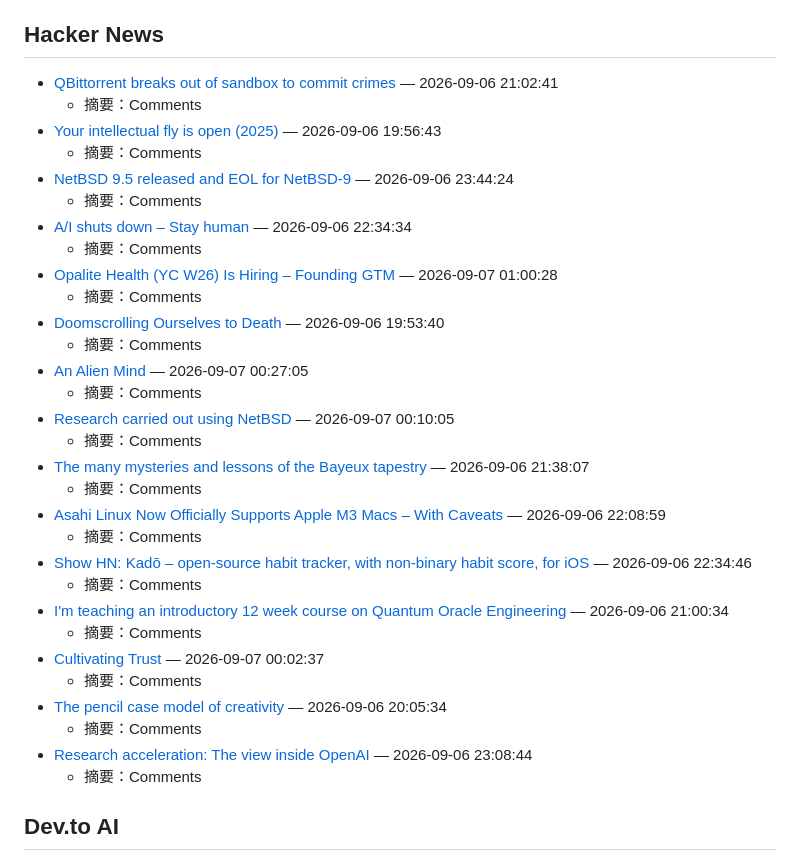
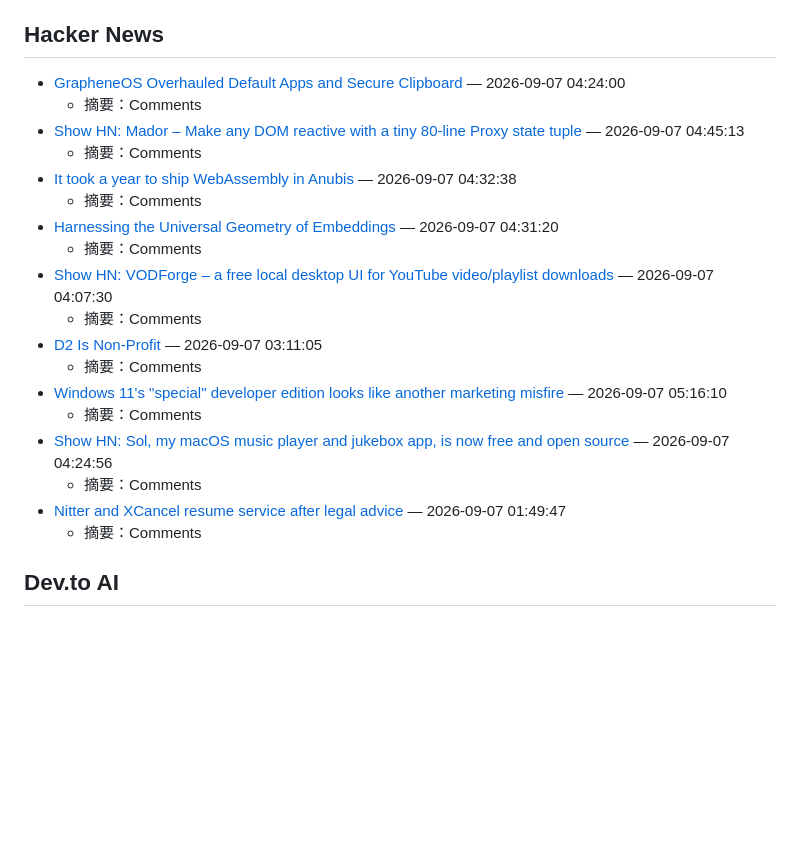
Before and after one commit to rayest/xiaobai-xue-ai-7-days, a Markdown page: reports/ai-intelligence-2026-09-07.md, the part around one of its changes. Rendered like a GitHub page; blank space fills up the shorter version.

Commit message:
docs: update AI intelligence scan for 2026-09-07

```diff
--- a/reports/ai-intelligence-2026-09-07.md
+++ b/reports/ai-intelligence-2026-09-07.md
@@ -153,35 +153,23 @@
 
 ## Hacker News
 
-- [QBittorrent breaks out of sandbox to commit crimes](https://beige.party/@intransitivelie/117057396732763183) — 2026-09-06 21:02:41
+- [GrapheneOS Overhauled Default Apps and Secure Clipboard](https://grapheneos.social/@GrapheneOS/117225539756835649) — 2026-09-07 04:24:00
   - 摘要：Comments
-- [Your intellectual fly is open (2025)](https://bcantrill.dtrace.org/2025/12/05/your-intellectual-fly-is-open/) — 2026-09-06 19:56:43
+- [Show HN: Mador – Make any DOM reactive with a tiny 80-line Proxy state tuple](https://github.com/marsbos/mador) — 2026-09-07 04:45:13
   - 摘要：Comments
-- [NetBSD 9.5 released and EOL for NetBSD-9](https://blog.netbsd.org/tnf/entry/netbsd_9_5_released_and) — 2026-09-06 23:44:24
+- [It took a year to ship WebAssembly in Anubis](https://anubis.techaro.lol/blog/2026/anubis-wasm/) — 2026-09-07 04:32:38
   - 摘要：Comments
-- [A/I shuts down – Stay human](https://keepitfree.ai/announcements/a/i-shuts-down-stay-human/) — 2026-09-06 22:34:34
+- [Harnessing the Universal Geometry of Embeddings](https://arxiv.org/abs/2505.12540) — 2026-09-07 04:31:20
   - 摘要：Comments
-- [Opalite Health (YC W26) Is Hiring – Founding GTM](https://www.ycombinator.com/companies/opalite-health/jobs/bNedVAD-founding-gtm) — 2026-09-07 01:00:28
+- [Show HN: VODForge – a free local desktop UI for YouTube video/playlist downloads](https://getvodforge.com/) — 2026-09-07 04:07:30
   - 摘要：Comments
-- [Doomscrolling Ourselves to Death](https://www.edwest.co.uk/p/doomscrolling-ourselves-to-death) — 2026-09-06 19:53:40
+- [D2 Is Non-Profit](https://d2lang.com/blog/d2-non-profit/) — 2026-09-07 03:11:05
   - 摘要：Comments
-- [An Alien Mind](https://openai.com/index/an-alien-mind/) — 2026-09-07 00:27:05
+- [Windows 11's "special" developer edition looks like another marketing misfire](https://www.neowin.net/opinions/windows-11s-special-developer-edition-sounds-like-yet-another-marketing-misfire/) — 2026-09-07 05:16:10
   - 摘要：Comments
-- [Research carried out using NetBSD](https://www.netbsd.org/gallery/research.html) — 2026-09-07 00:10:05
+- [Show HN: Sol, my macOS music player and jukebox app, is now free and open source](https://github.com/FulltimeFeline/Sol) — 2026-09-07 04:24:56
   - 摘要：Comments
-- [The many mysteries and lessons of the Bayeux tapestry](https://economist.com/interactive/culture/2026/09/03/the-many-mysteries-and-lessons-of-the-bayeux-tapestry) — 2026-09-06 21:38:07
-  - 摘要：Comments
-- [Asahi Linux Now Officially Supports Apple M3 Macs – With Caveats](https://www.phoronix.com/news/Asahi-Linux-Official-M3) — 2026-09-06 22:08:59
-  - 摘要：Comments
-- [Show HN: Kadō – open-source habit tracker, with non-binary habit score, for iOS](https://github.com/scastiel/kado) — 2026-09-06 22:34:46
-  - 摘要：Comments
-- [I'm teaching an introductory 12 week course on Quantum Oracle Engineering](https://shukla.io/quantum-oracle-engineering/) — 2026-09-06 21:00:34
-  - 摘要：Comments
-- [Cultivating Trust](https://kaeruct.github.io/posts/2026/09/06/conquering-entropy-cultivating-trust/) — 2026-09-07 00:02:37
-  - 摘要：Comments
-- [The pencil case model of creativity](https://dub.uu.nl/en/column/pencil-case-model-creativity) — 2026-09-06 20:05:34
-  - 摘要：Comments
-- [Research acceleration: The view inside OpenAI](https://openai.com/index/research-acceleration-view-inside-openai) — 2026-09-06 23:08:44
+- [Nitter and XCancel resume service after legal advice](https://github.com/zedeus/nitter/commit/1428b4c2b4246f92a7e5b2673438e5fb39fcc4a3) — 2026-09-07 01:49:47
   - 摘要：Comments
 
 ## Dev.to AI
```
Also changed, not shown: other parts of reports/ai-intelligence-2026-09-07.md (+33 -31 lines).
